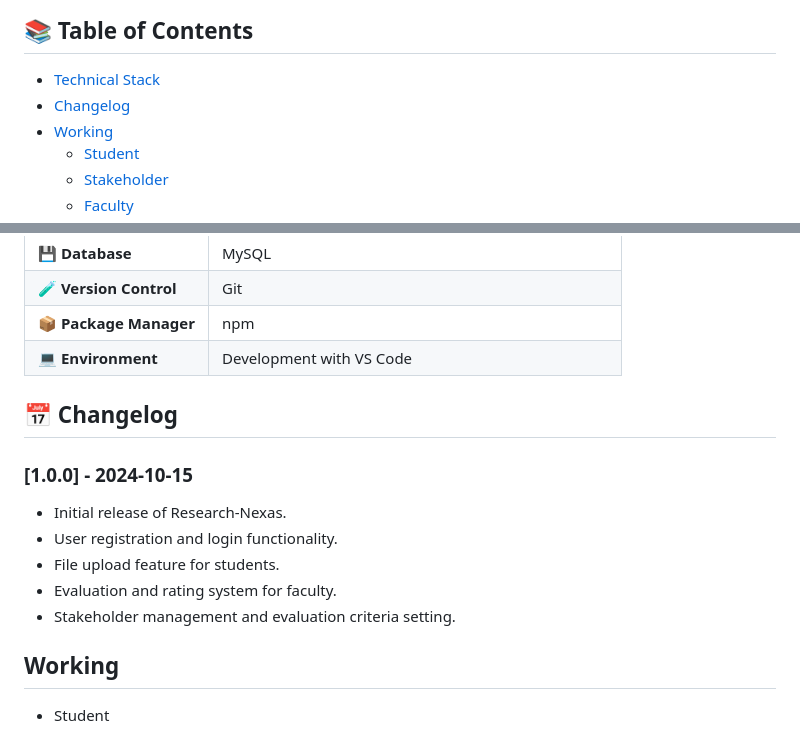
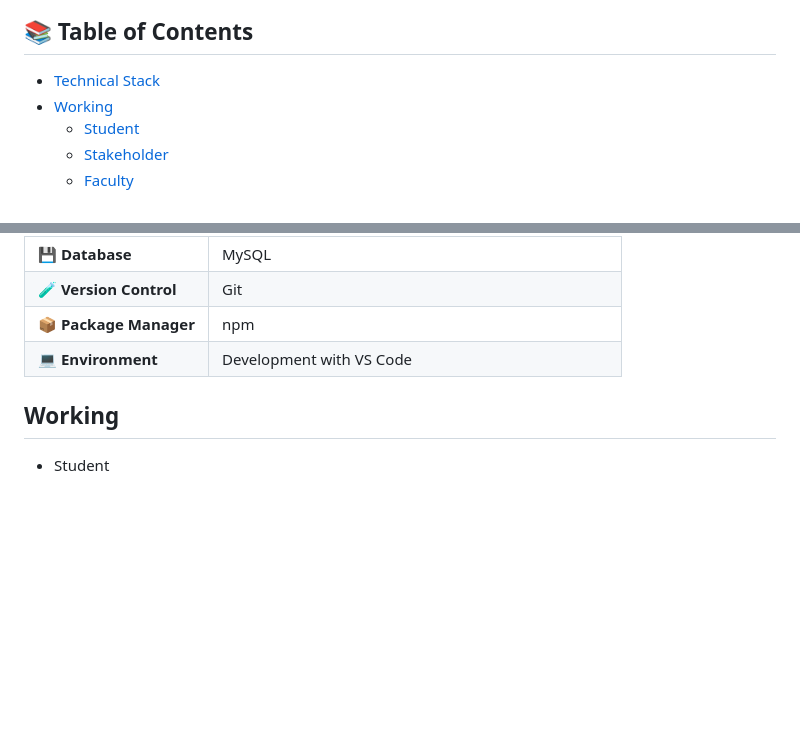
Before and after one commit to Harshdev098/Research-Nexas, a Markdown page: README.md, 2 parts joined by grey strips. GitHub-like rendering; blank space fills up the shorter version.

```diff
--- a/README.md
+++ b/README.md
@@ -4,7 +4,6 @@ A web application that seamlessly connects students and researchers with stakeho
 ## 📚 Table of Contents
 
 - [Technical Stack](#technical-stack)
-- [Changelog](#changelog)
 - [Working](#working)
   - [Student](#student)
   - [Stakeholder](#stakeholder)
@@ -30,14 +29,6 @@ A web application that seamlessly connects students and researchers with stakeho
 | **💻 Environment**  | Development with VS Code                                |
 
 
-## 📅 Changelog
-
-### [1.0.0] - 2024-10-15
-- Initial release of Research-Nexas.
-- User registration and login functionality.
-- File upload feature for students.
-- Evaluation and rating system for faculty.
-- Stakeholder management and evaluation criteria setting.
 
 ## Working
 - Student
```
